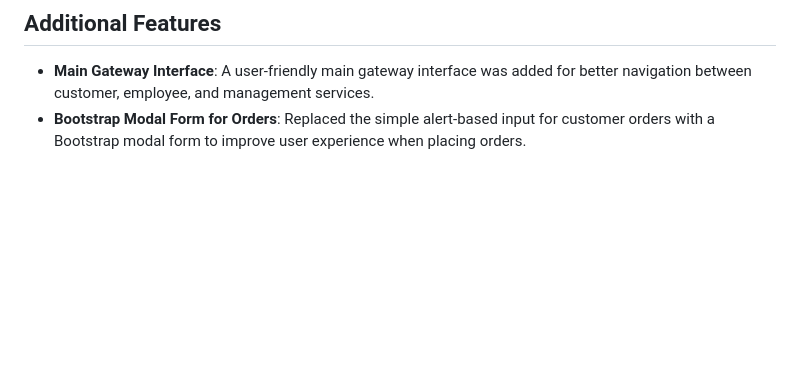
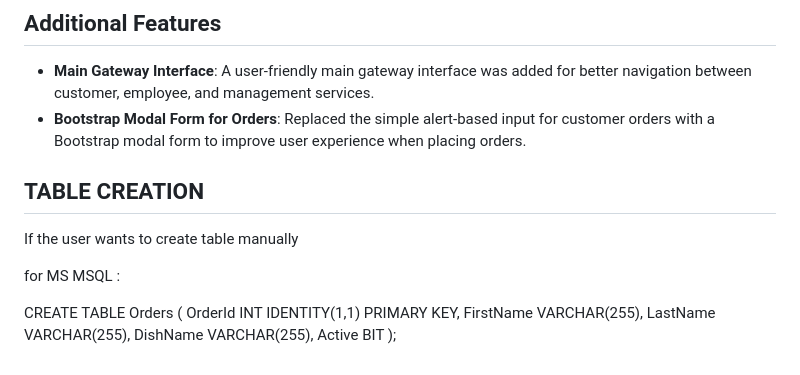
Before and after one commit to devrimsavas/Restaurant_GateWay_Local, a Markdown page: README.md, the part around the change. GitHub-like rendering; blank space fills up the shorter version.

Commit message:
added table info

```diff
--- a/README.md
+++ b/README.md
@@ -150,3 +150,17 @@ This will start the gateway and all services at the same time. However, due to o
 
 - **Main Gateway Interface**: A user-friendly main gateway interface was added for better navigation between customer, employee, and management services.
 - **Bootstrap Modal Form for Orders**: Replaced the simple alert-based input for customer orders with a Bootstrap modal form to improve user experience when placing orders.
+
+## TABLE CREATION
+
+If the user wants to create table manually
+
+for MS MSQL :
+
+CREATE TABLE Orders (
+OrderId INT IDENTITY(1,1) PRIMARY KEY,
+FirstName VARCHAR(255),
+LastName VARCHAR(255),
+DishName VARCHAR(255),
+Active BIT
+);
```
